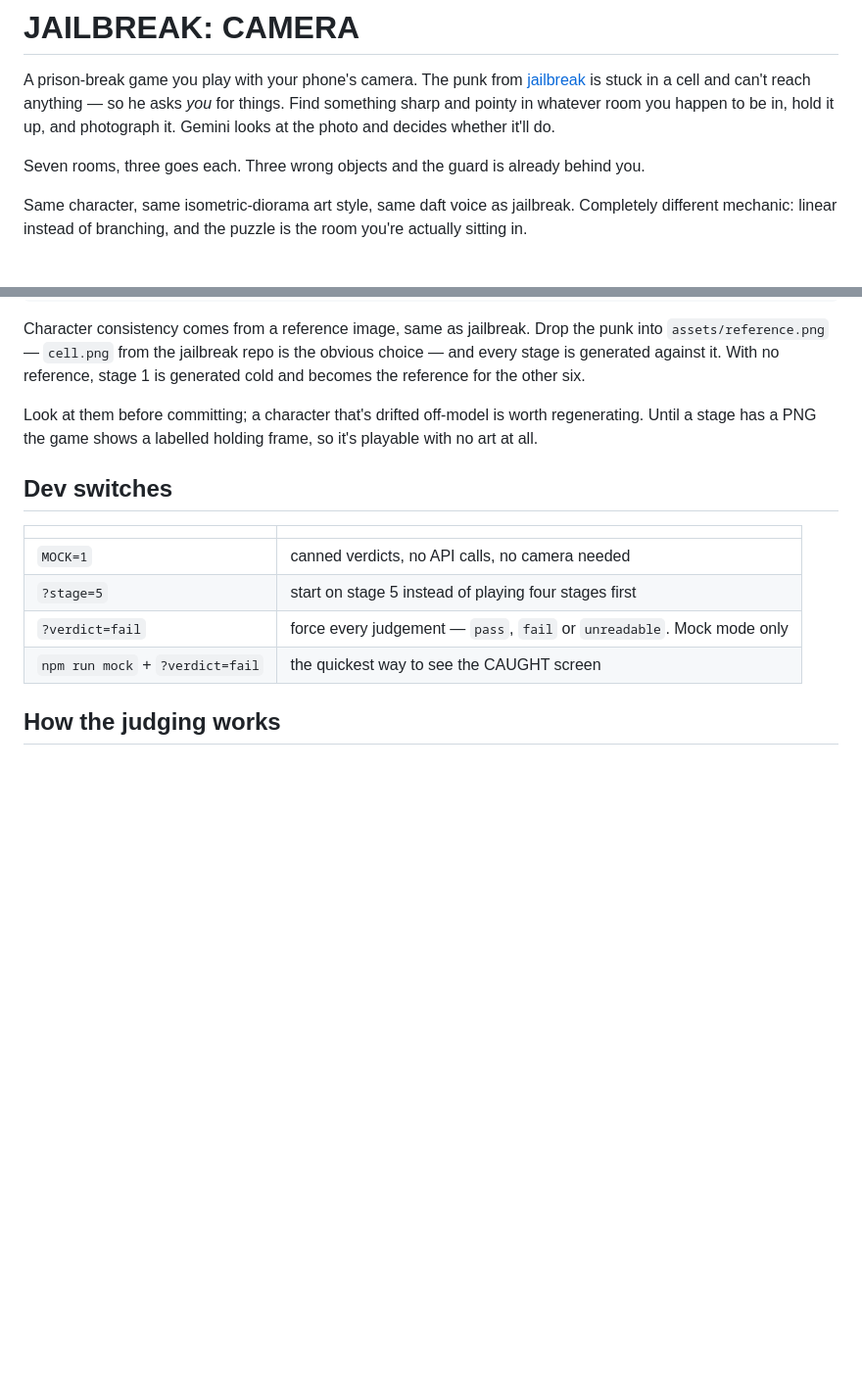
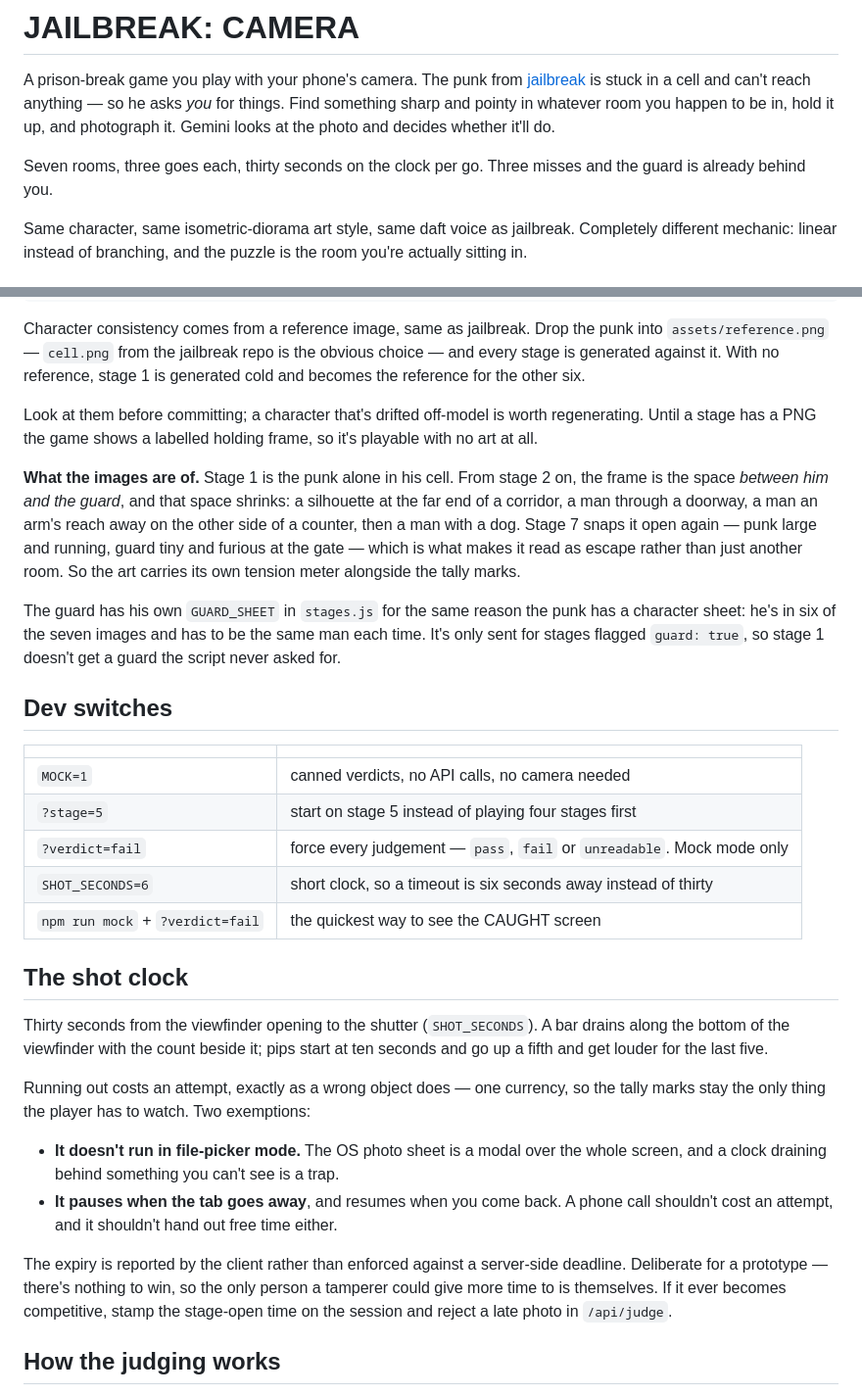
Before and after one commit to chris-w-k/jailbreak-camera, a Markdown page: README.md, 2 parts joined by grey strips. Shown at 98% size. Drawn GitHub-style; blank space fills up the shorter version.

Commit message:
Document the shot clock and what the seven images are of

```diff
--- a/README.md
+++ b/README.md
@@ -6,8 +6,8 @@ reach anything — so he asks *you* for things. Find something sharp and pointy
 whatever room you happen to be in, hold it up, and photograph it. Gemini looks at
 the photo and decides whether it'll do.
 
-Seven rooms, three goes each. Three wrong objects and the guard is already behind
-you.
+Seven rooms, three goes each, thirty seconds on the clock per go. Three misses and
+the guard is already behind you.
 
 Same character, same isometric-diorama art style, same daft voice as jailbreak.
 Completely different mechanic: linear instead of branching, and the puzzle is the
@@ -55,6 +55,19 @@ Look at them before committing; a character that's drifted off-model is worth
 regenerating. Until a stage has a PNG the game shows a labelled holding frame,
 so it's playable with no art at all.
 
+**What the images are of.** Stage 1 is the punk alone in his cell. From stage 2 on,
+the frame is the space *between him and the guard*, and that space shrinks: a
+silhouette at the far end of a corridor, a man through a doorway, a man an arm's
+reach away on the other side of a counter, then a man with a dog. Stage 7 snaps it
+open again — punk large and running, guard tiny and furious at the gate — which is
+what makes it read as escape rather than just another room. So the art carries its
+own tension meter alongside the tally marks.
+
+The guard has his own `GUARD_SHEET` in `stages.js` for the same reason the punk has
+a character sheet: he's in six of the seven images and has to be the same man each
+time. It's only sent for stages flagged `guard: true`, so stage 1 doesn't get a
+guard the script never asked for.
+
 ## Dev switches
 
 | | |
@@ -62,7 +75,27 @@ so it's playable with no art at all.
 | `MOCK=1` | canned verdicts, no API calls, no camera needed |
 | `?stage=5` | start on stage 5 instead of playing four stages first |
 | `?verdict=fail` | force every judgement — `pass`, `fail` or `unreadable`. Mock mode only |
+| `SHOT_SECONDS=6` | short clock, so a timeout is six seconds away instead of thirty |
 | `npm run mock` + `?verdict=fail` | the quickest way to see the CAUGHT screen |
+
+## The shot clock
+
+Thirty seconds from the viewfinder opening to the shutter (`SHOT_SECONDS`). A bar
+drains along the bottom of the viewfinder with the count beside it; pips start at
+ten seconds and go up a fifth and get louder for the last five.
+
+Running out costs an attempt, exactly as a wrong object does — one currency, so the
+tally marks stay the only thing the player has to watch. Two exemptions:
+
+- **It doesn't run in file-picker mode.** The OS photo sheet is a modal over the
+  whole screen, and a clock draining behind something you can't see is a trap.
+- **It pauses when the tab goes away**, and resumes when you come back. A phone call
+  shouldn't cost an attempt, and it shouldn't hand out free time either.
+
+The expiry is reported by the client rather than enforced against a server-side
+deadline. Deliberate for a prototype — there's nothing to win, so the only person a
+tamperer could give more time to is themselves. If it ever becomes competitive,
+stamp the stage-open time on the session and reject a late photo in `/api/judge`.
 
 ## How the judging works
 
```
